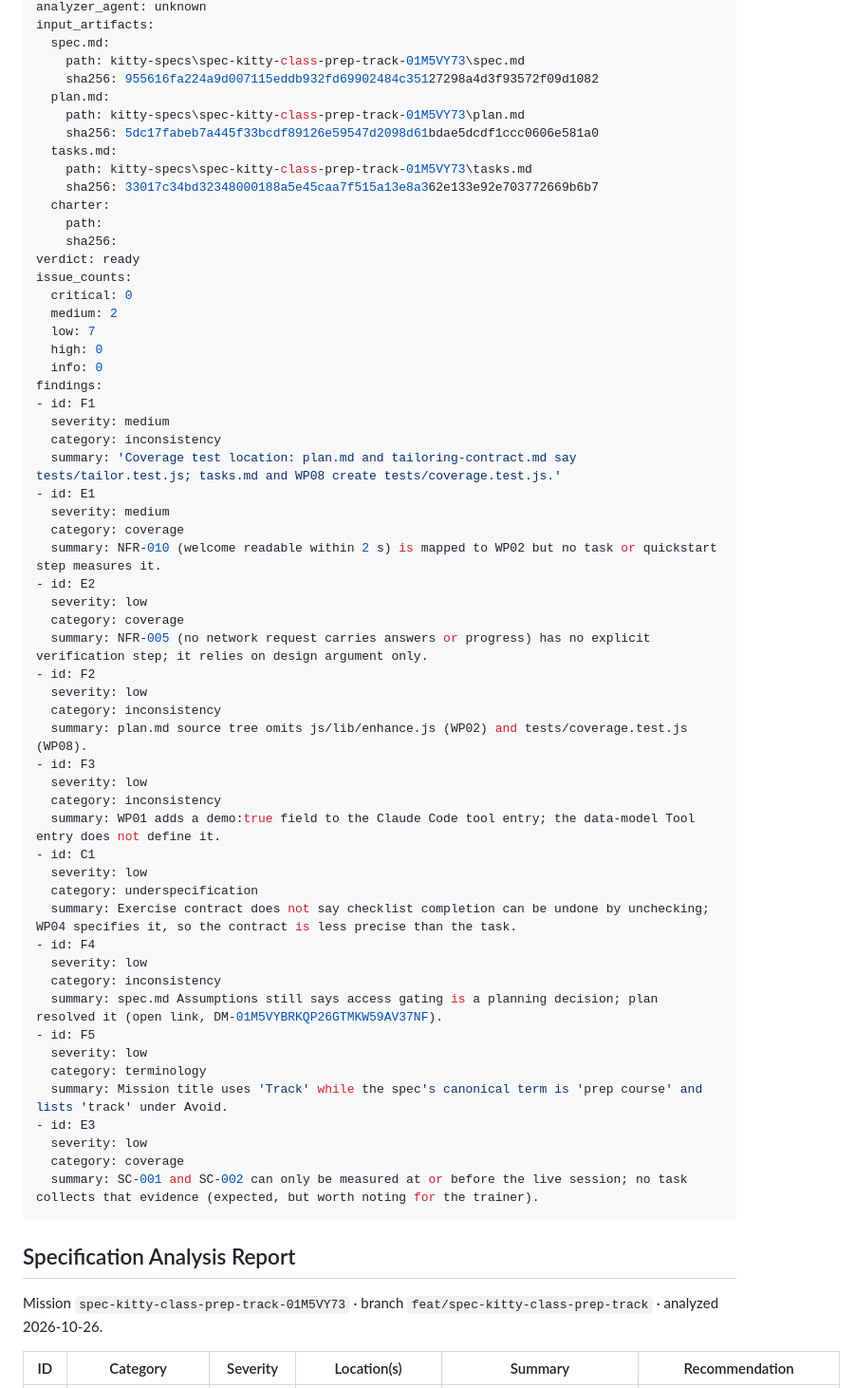
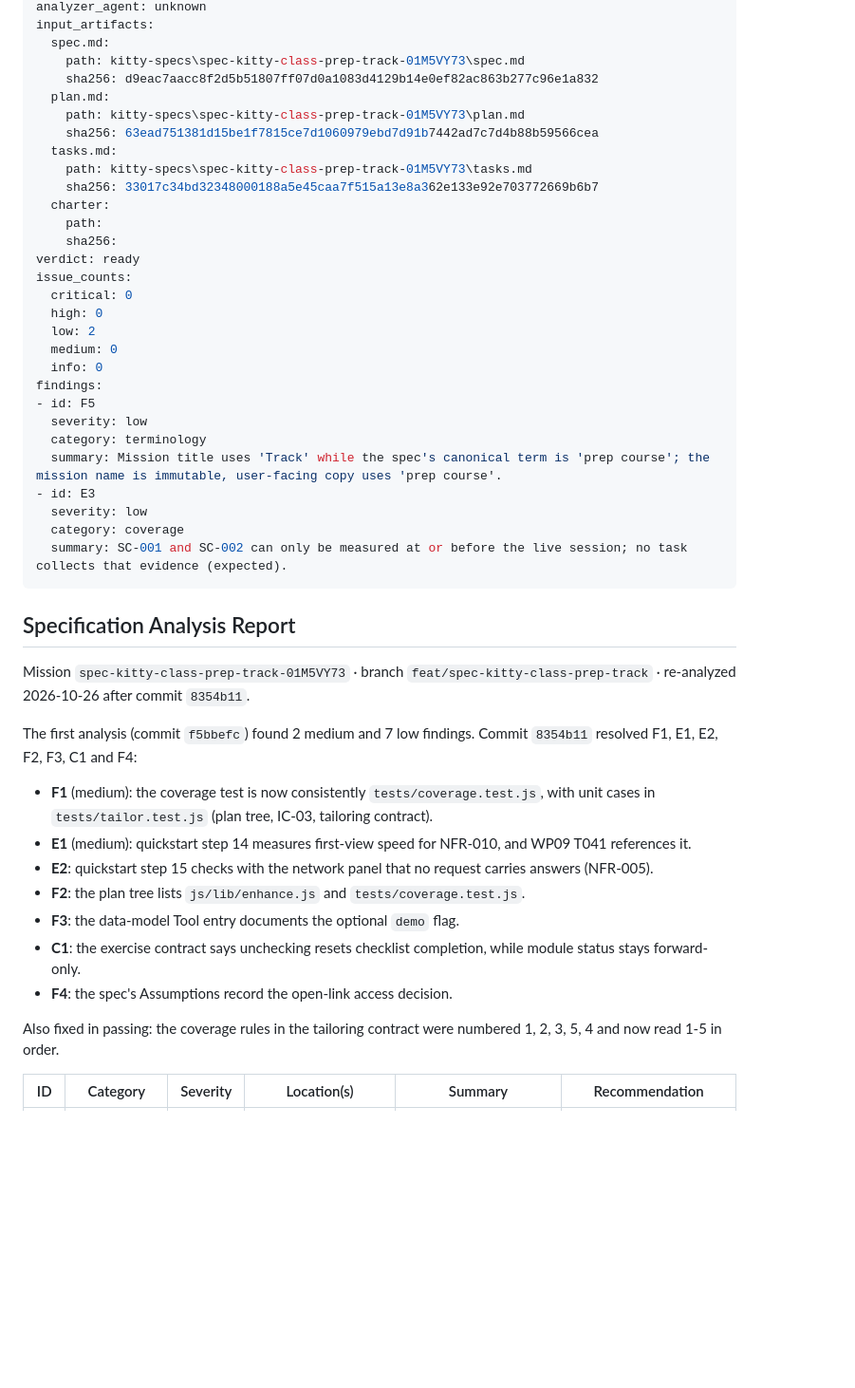
Before and after one commit to jru89/speckitty_elearning, a Markdown page: kitty-specs/spec-kitty-class-prep-track-01M5VY73/analysis-report.md, the part around one of its changes. Shown at 95% size. Rendered like a GitHub page; blank space fills up the shorter version.

Commit message:
docs(record-analysis): record analysis report for mission spec-kitty-class-prep-track-01M5VY73

```diff
--- a/kitty-specs/spec-kitty-class-prep-track-01M5VY73/analysis-report.md
+++ b/kitty-specs/spec-kitty-class-prep-track-01M5VY73/analysis-report.md
@@ -9,10 +9,10 @@ analyzer_agent: unknown
 input_artifacts:
   spec.md:
     path: kitty-specs\spec-kitty-class-prep-track-01M5VY73\spec.md
-    sha256: 955616fa224a9d007115eddb932fd69902484c35127298a4d3f93572f09d1082
+    sha256: d9eac7aacc8f2d5b51807ff07d0a1083d4129b14e0ef82ac863b277c96e1a832
   plan.md:
     path: kitty-specs\spec-kitty-class-prep-track-01M5VY73\plan.md
-    sha256: 5dc17fabeb7a445f33bcdf89126e59547d2098d61bdae5dcdf1ccc0606e581a0
+    sha256: 63ead751381d15be1f7815ce7d1060979ebd7d91b7442ad7c7d4b88b59566cea
   tasks.md:
     path: kitty-specs\spec-kitty-class-prep-track-01M5VY73\tasks.md
     sha256: 33017c34bd32348000188a5e45caa7f515a13e8a362e133e92e703772669b6b7
@@ -22,52 +22,36 @@ input_artifacts:
 verdict: ready
 issue_counts:
   critical: 0
-  medium: 2
-  low: 7
   high: 0
+  low: 2
+  medium: 0
   info: 0
 findings:
-- id: F1
-  severity: medium
-  category: inconsistency
-  summary: 'Coverage test location: plan.md and tailoring-contract.md say tests/tailor.test.js; tasks.md and WP08 create tests/coverage.test.js.'
-- id: E1
-  severity: medium
-  category: coverage
-  summary: NFR-010 (welcome readable within 2 s) is mapped to WP02 but no task or quickstart step measures it.
-- id: E2
-  severity: low
-  category: coverage
-  summary: NFR-005 (no network request carries answers or progress) has no explicit verification step; it relies on design argument only.
-- id: F2
-  severity: low
-  category: inconsistency
-  summary: plan.md source tree omits js/lib/enhance.js (WP02) and tests/coverage.test.js (WP08).
-- id: F3
-  severity: low
-  category: inconsistency
-  summary: WP01 adds a demo:true field to the Claude Code tool entry; the data-model Tool entry does not define it.
-- id: C1
-  severity: low
-  category: underspecification
-  summary: Exercise contract does not say checklist completion can be undone by unchecking; WP04 specifies it, so the contract is less precise than the task.
-- id: F4
-  severity: low
-  category: inconsistency
-  summary: spec.md Assumptions still says access gating is a planning decision; plan resolved it (open link, DM-01M5VYBRKQP26GTMKW59AV37NF).
 - id: F5
   severity: low
   category: terminology
-  summary: Mission title uses 'Track' while the spec's canonical term is 'prep course' and lists 'track' under Avoid.
+  summary: Mission title uses 'Track' while the spec's canonical term is 'prep course'; the mission name is immutable, user-facing copy uses 'prep course'.
 - id: E3
   severity: low
   category: coverage
-  summary: SC-001 and SC-002 can only be measured at or before the live session; no task collects that evidence (expected, but worth noting for the trainer).
+  summary: SC-001 and SC-002 can only be measured at or before the live session; no task collects that evidence (expected).
 ---
 
 ## Specification Analysis Report
 
-Mission `spec-kitty-class-prep-track-01M5VY73` · branch `feat/spec-kitty-class-prep-track` · analyzed 2026-10-26.
+Mission `spec-kitty-class-prep-track-01M5VY73` · branch `feat/spec-kitty-class-prep-track` · re-analyzed 2026-10-26 after commit `8354b11`.
+
+The first analysis (commit `f5bbefc`) found 2 medium and 7 low findings. Commit `8354b11` resolved F1, E1, E2, F2, F3, C1 and F4:
+
+- **F1** (medium): the coverage test is now consistently `tests/coverage.test.js`, with unit cases in `tests/tailor.test.js` (plan tree, IC-03, tailoring contract).
+- **E1** (medium): quickstart step 14 measures first-view speed for NFR-010, and WP09 T041 references it.
+- **E2**: quickstart step 15 checks with the network panel that no request carries answers (NFR-005).
+- **F2**: the plan tree lists `js/lib/enhance.js` and `tests/coverage.test.js`.
+- **F3**: the data-model Tool entry documents the optional `demo` flag.
+- **C1**: the exercise contract says unchecking resets checklist completion, while module status stays forward-only.
+- **F4**: the spec's Assumptions record the open-link access decision.
+
+Also fixed in passing: the coverage rules in the tailoring contract were numbered 1, 2, 3, 5, 4 and now read 1-5 in order.
 
 | ID | Category | Severity | Location(s) | Summary | Recommendation |
 |----|----------|----------|-------------|---------|----------------|
```
Also changed, not shown: other parts of kitty-specs/spec-kitty-class-prep-track-01M5VY73/analysis-report.md (+8 -62 lines).
